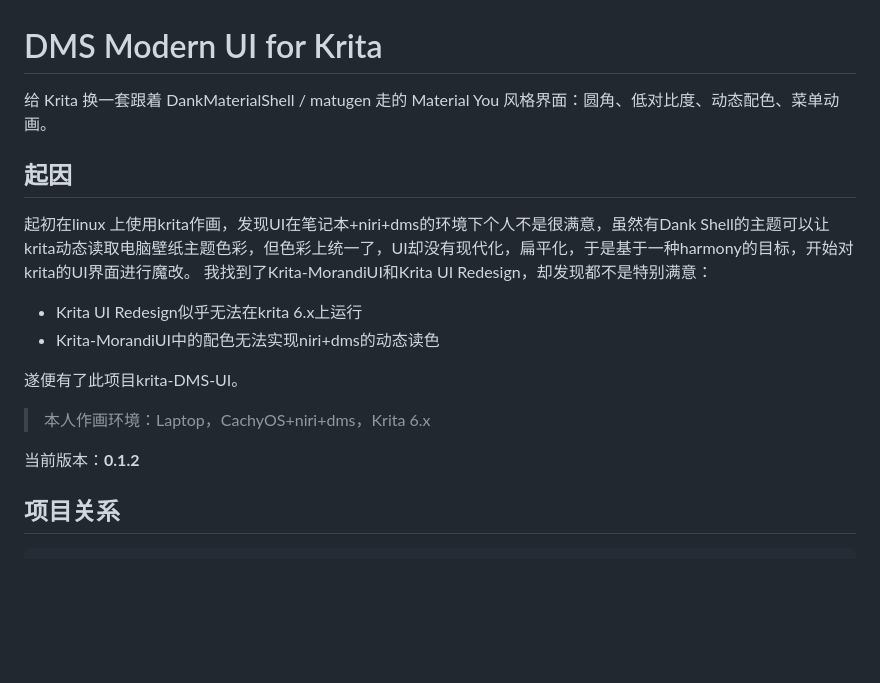
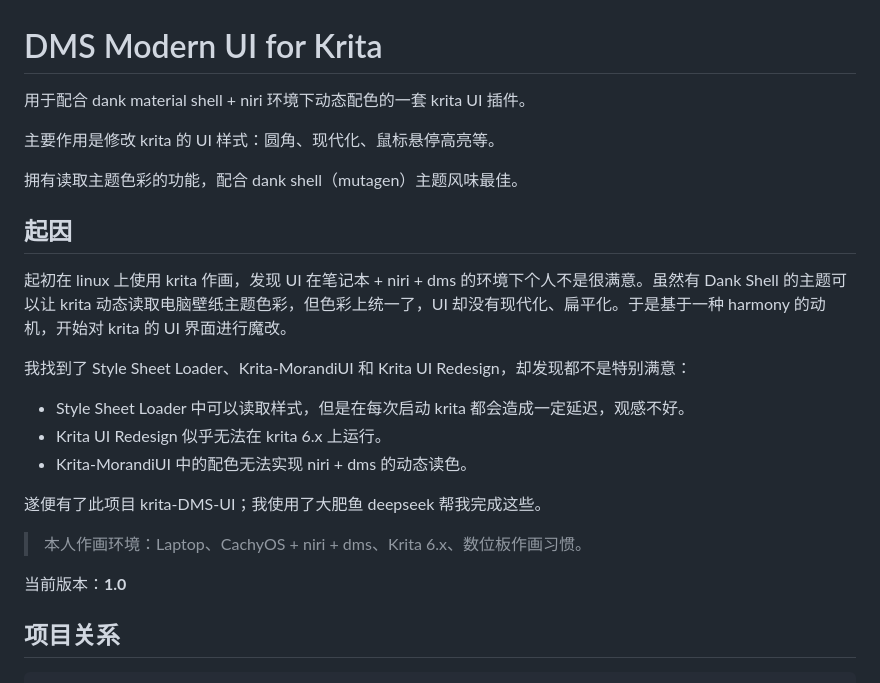
Before and after one commit to NoDoFes/Krita-DMS-UI, a Markdown page: README.md, the part around one of its changes. Drawn GitHub-style; blank space fills up the shorter version.

```diff
--- a/README.md
+++ b/README.md
@@ -1,20 +1,26 @@
 # DMS Modern UI for Krita
 
-给 Krita 换一套跟着 DankMaterialShell / matugen 走的 Material You 风格界面：圆角、低对比度、动态配色、菜单动画。
+用于配合 dank material shell + niri 环境下动态配色的一套 krita UI 插件。
+
+主要作用是修改 krita 的 UI 样式：圆角、现代化、鼠标悬停高亮等。
+
+拥有读取主题色彩的功能，配合 dank shell（mutagen）主题风味最佳。
 
 ## 起因
 
-起初在linux 上使用krita作画，发现UI在笔记本+niri+dms的环境下个人不是很满意，虽然有Dank Shell的主题可以让krita动态读取电脑壁纸主题色彩，但色彩上统一了，UI却没有现代化，扁平化，于是基于一种harmony的目标，开始对krita的UI界面进行魔改。
-我找到了Krita-MorandiUI和Krita UI Redesign，却发现都不是特别满意：
+起初在 linux 上使用 krita 作画，发现 UI 在笔记本 + niri + dms 的环境下个人不是很满意。虽然有 Dank Shell 的主题可以让 krita 动态读取电脑壁纸主题色彩，但色彩上统一了，UI 却没有现代化、扁平化。于是基于一种 harmony 的动机，开始对 krita 的 UI 界面进行魔改。
 
-- Krita UI Redesign似乎无法在krita 6.x上运行
-- Krita-MorandiUI中的配色无法实现niri+dms的动态读色
+我找到了 Style Sheet Loader、Krita-MorandiUI 和 Krita UI Redesign，却发现都不是特别满意：
 
-遂便有了此项目krita-DMS-UI。
+- Style Sheet Loader 中可以读取样式，但是在每次启动 krita 都会造成一定延迟，观感不好。
+- Krita UI Redesign 似乎无法在 krita 6.x 上运行。
+- Krita-MorandiUI 中的配色无法实现 niri + dms 的动态读色。
 
-> 本人作画环境：Laptop，CachyOS+niri+dms，Krita 6.x
+遂便有了此项目 krita-DMS-UI；我使用了大肥鱼 deepseek 帮我完成这些。
 
-当前版本：**0.1.2**
+> 本人作画环境：Laptop、CachyOS + niri + dms、Krita 6.x、数位板作画习惯。
+
+当前版本：**1.0**
 
 ## 项目关系
 
```
Also changed, not shown: other parts of README.md (+18 -29 lines), CHANGELOG.md (+6 -0 lines), krita_dms_ui/assets/examples/main.png, 2 other files.
